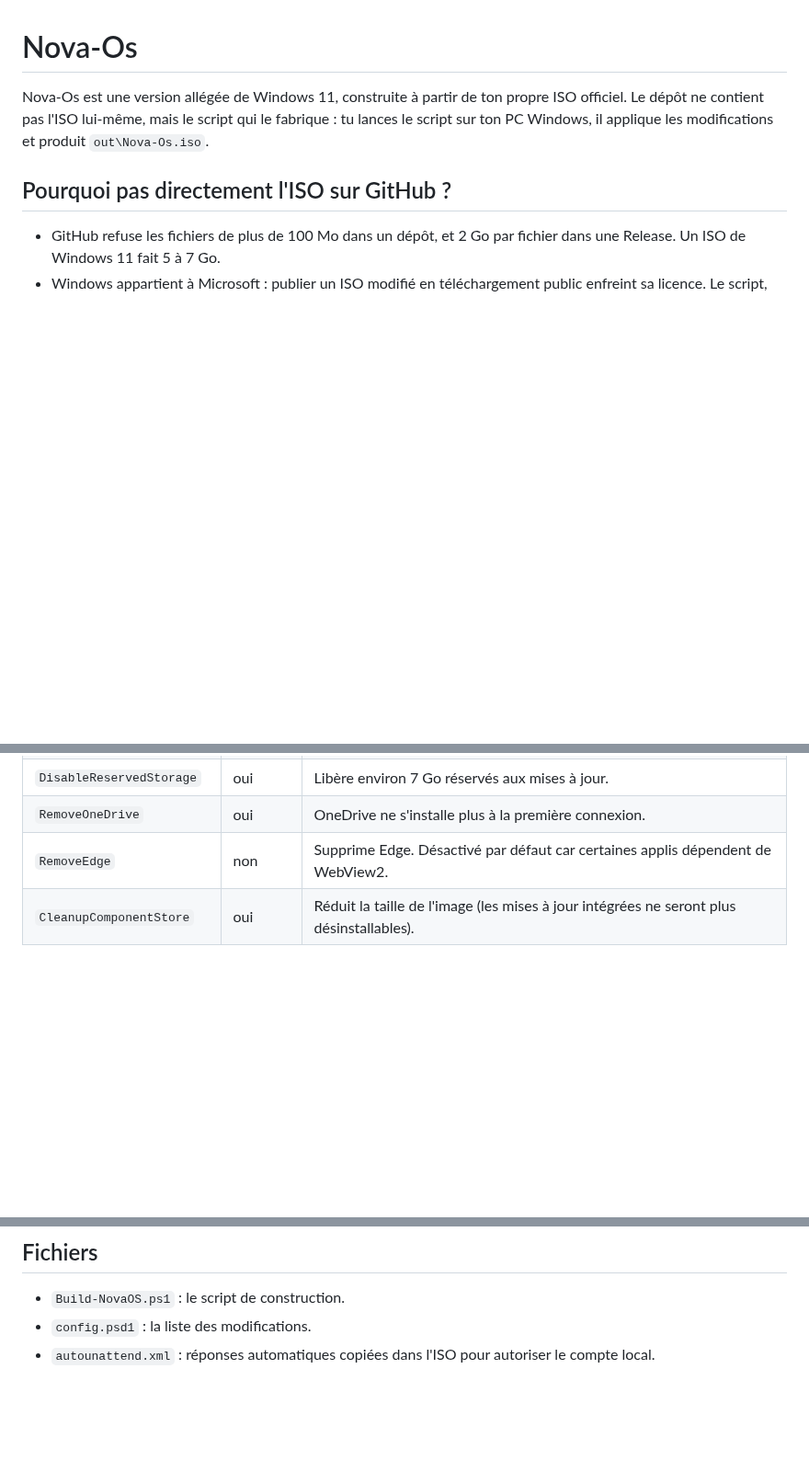
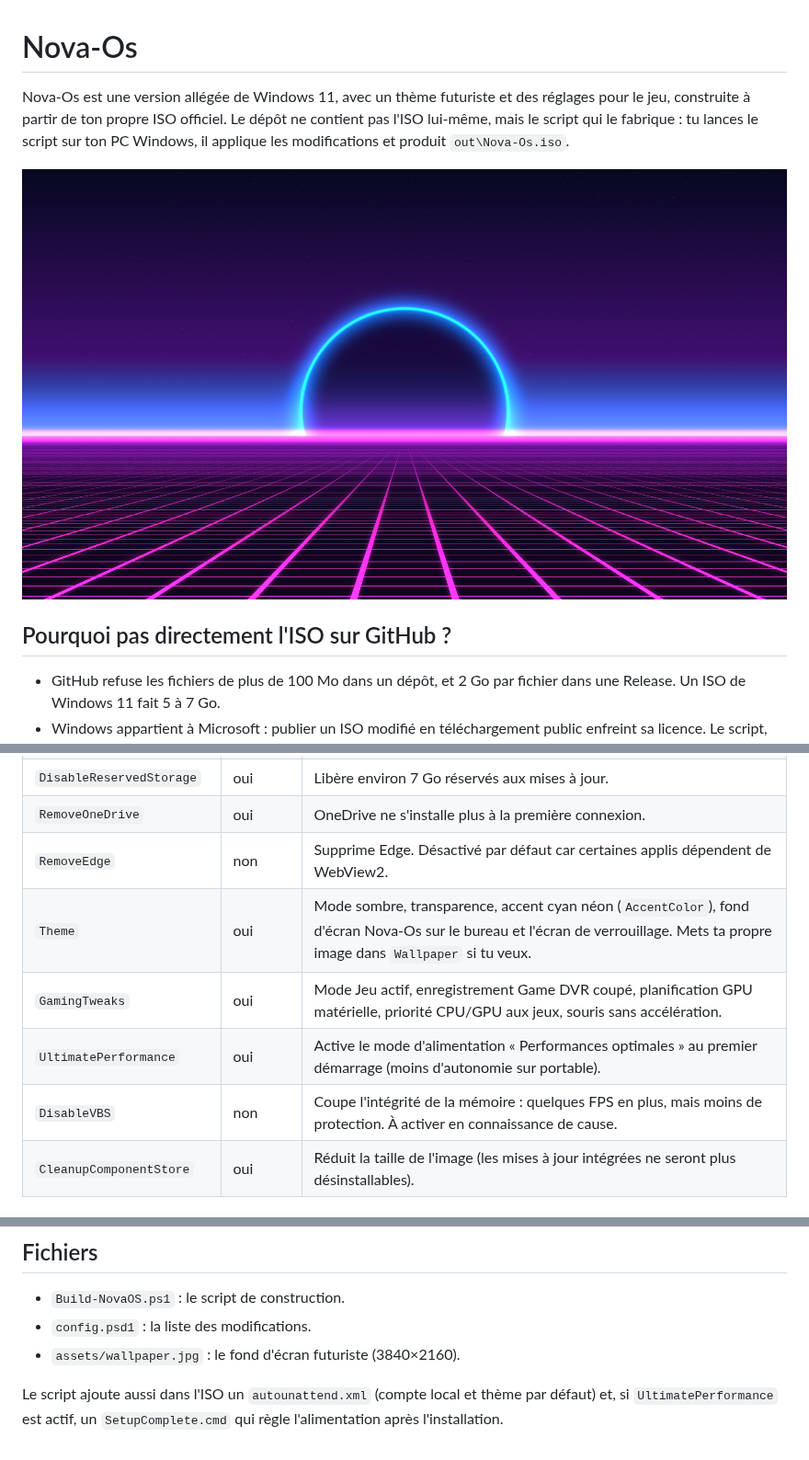
Before and after one commit to Haseosama/Nova-Os, a Markdown page: README.md, 3 parts joined by grey strips. Shown at 92% size. GitHub-like rendering; pictures changed too: assets/wallpaper.jpg (added); blank space fills up the shorter version.

Commit message:
Ajoute le theme futuriste et les optimisations jeux
Theme sombre a accent neon avec fond d'ecran Nova-Os (bureau et
verrouillage), applique par un .theme par defaut. Optimisations jeux :
Mode Jeu, Game DVR coupe, planification GPU materielle, priorite
multimedia, souris brute, mode Performances optimales. Option VBS.

Co-Authored-By: Claude Opus 5.5 (1M context) <noreply@anthropic.com>
Claude-Session: https://claude.ai/code/session_014mgyQhG9bZbXuZCm4k5VaL

```diff
--- a/README.md
+++ b/README.md
@@ -1,8 +1,10 @@
 # Nova-Os
 
-Nova-Os est une version allégée de Windows 11, construite à partir de ton propre ISO officiel.
+Nova-Os est une version allégée de Windows 11, avec un thème futuriste et des réglages pour le jeu, construite à partir de ton propre ISO officiel.
 Le dépôt ne contient pas l'ISO lui-même, mais le script qui le fabrique : tu lances le script
 sur ton PC Windows, il applique les modifications et produit `out\Nova-Os.iso`.
+
+![Fond d'écran Nova-Os](assets/wallpaper.jpg)
 
 ## Pourquoi pas directement l'ISO sur GitHub ?
 
@@ -26,6 +28,10 @@ Tout est réglable dans [`config.psd1`](config.psd1) (mets `$false` pour désact
 | `DisableReservedStorage` | oui | Libère environ 7 Go réservés aux mises à jour. |
 | `RemoveOneDrive` | oui | OneDrive ne s'installe plus à la première connexion. |
 | `RemoveEdge` | non | Supprime Edge. Désactivé par défaut car certaines applis dépendent de WebView2. |
+| `Theme` | oui | Mode sombre, transparence, accent cyan néon (`AccentColor`), fond d'écran Nova-Os sur le bureau et l'écran de verrouillage. Mets ta propre image dans `Wallpaper` si tu veux. |
+| `GamingTweaks` | oui | Mode Jeu actif, enregistrement Game DVR coupé, planification GPU matérielle, priorité CPU/GPU aux jeux, souris sans accélération. |
+| `UltimatePerformance` | oui | Active le mode d'alimentation « Performances optimales » au premier démarrage (moins d'autonomie sur portable). |
+| `DisableVBS` | non | Coupe l'intégrité de la mémoire : quelques FPS en plus, mais moins de protection. À activer en connaissance de cause. |
 | `CleanupComponentStore` | oui | Réduit la taille de l'image (les mises à jour intégrées ne seront plus désinstallables). |
 
 ## Prérequis
@@ -61,4 +67,7 @@ Options utiles :
 
 - `Build-NovaOS.ps1` : le script de construction.
 - `config.psd1` : la liste des modifications.
-- `autounattend.xml` : réponses automatiques copiées dans l'ISO pour autoriser le compte local.
+- `assets/wallpaper.jpg` : le fond d'écran futuriste (3840×2160).
+
+Le script ajoute aussi dans l'ISO un `autounattend.xml` (compte local et thème par défaut) et,
+si `UltimatePerformance` est actif, un `SetupComplete.cmd` qui règle l'alimentation après l'installation.
```
Also changed, not shown: 3 other files.
